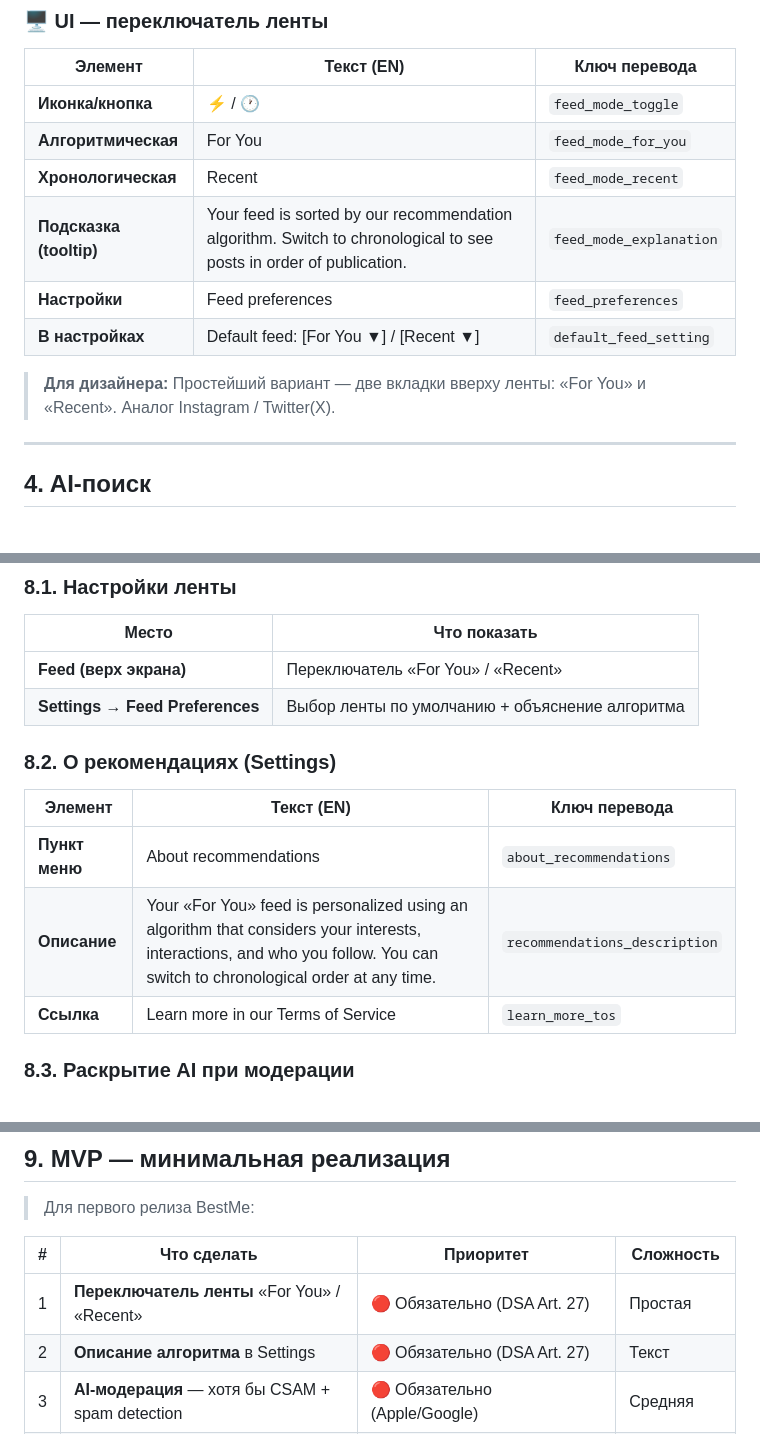
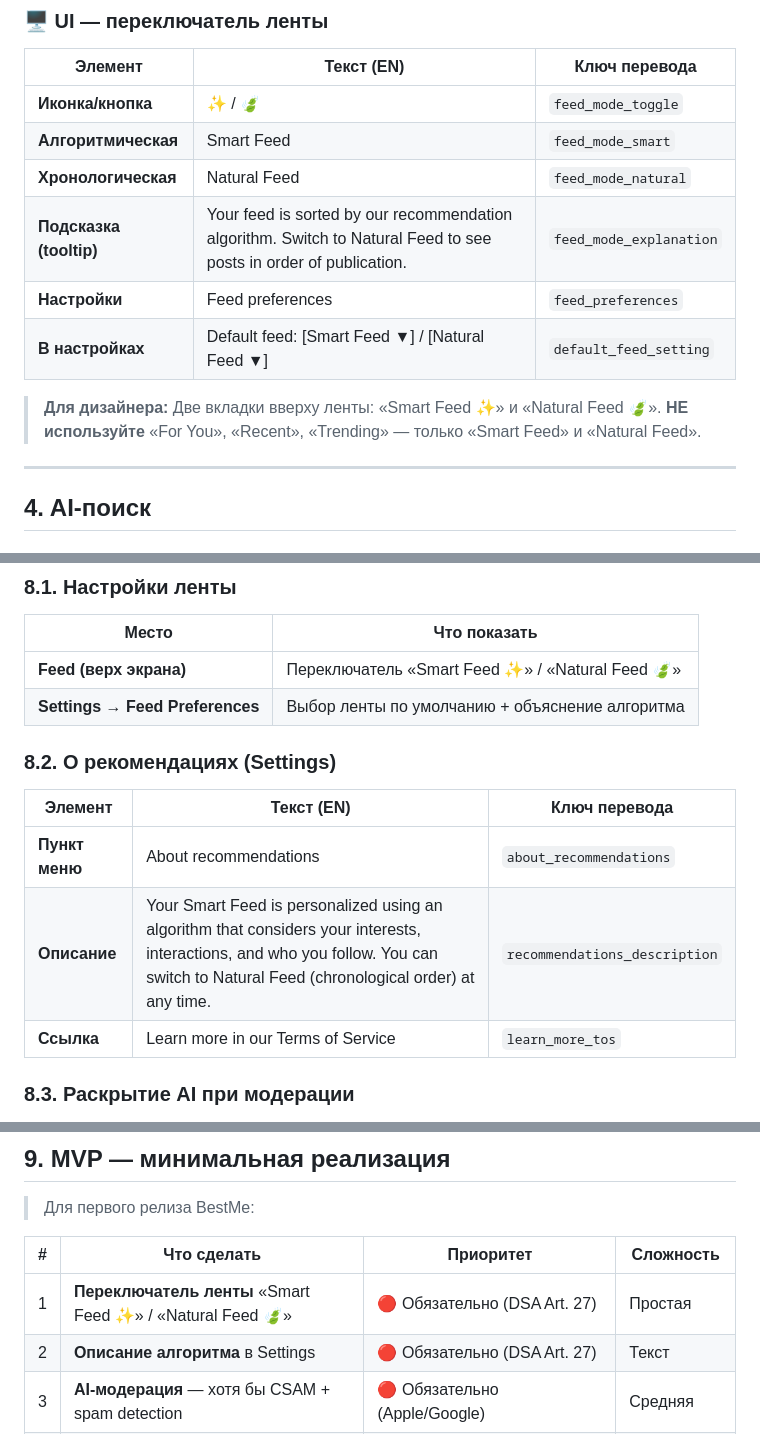
Before and after one commit to BasinMaria/Age-verification-, a Markdown page: docs/AI-ALGORITHMS.md, 3 parts joined by grey strips. Rendered like a GitHub page.

Commit message:
docs: update AI-ALGORITHMS.md - fix terminology to Smart Feed / Natural Feed
Agent-Logs-Url: https://github.com/BasinMaria/Age-verification-/sessions/f8172dea-6fe5-4c8a-8f34-a45d184522ab

Co-authored-by: BasinMaria <17275518+BasinMaria@users.noreply.github.com>

```diff
--- a/docs/AI-ALGORITHMS.md
+++ b/docs/AI-ALGORITHMS.md
@@ -84,14 +84,14 @@
 
 | Элемент | Текст (EN) | Ключ перевода |
 |---|---|---|
-| **Иконка/кнопка** | ⚡ / 🕐 | `feed_mode_toggle` |
-| **Алгоритмическая** | For You | `feed_mode_for_you` |
-| **Хронологическая** | Recent | `feed_mode_recent` |
-| **Подсказка (tooltip)** | Your feed is sorted by our recommendation algorithm. Switch to chronological to see posts in order of publication. | `feed_mode_explanation` |
+| **Иконка/кнопка** | ✨ / 🍃 | `feed_mode_toggle` |
+| **Алгоритмическая** | Smart Feed | `feed_mode_smart` |
+| **Хронологическая** | Natural Feed | `feed_mode_natural` |
+| **Подсказка (tooltip)** | Your feed is sorted by our recommendation algorithm. Switch to Natural Feed to see posts in order of publication. | `feed_mode_explanation` |
 | **Настройки** | Feed preferences | `feed_preferences` |
-| **В настройках** | Default feed: [For You ▼] / [Recent ▼] | `default_feed_setting` |
+| **В настройках** | Default feed: [Smart Feed ▼] / [Natural Feed ▼] | `default_feed_setting` |
 
-> **Для дизайнера:** Простейший вариант — две вкладки вверху ленты: «For You» и «Recent». Аналог Instagram / Twitter(X).
+> **Для дизайнера:** Две вкладки вверху ленты: «Smart Feed ✨» и «Natural Feed 🍃». **НЕ используйте** «For You», «Recent», «Trending» — только «Smart Feed» и «Natural Feed».
 
 ---
 
@@ -255,7 +255,7 @@ For details on prohibited content, see our Community Guidelines.
 
 | Место | Что показать |
 |---|---|
-| **Feed (верх экрана)** | Переключатель «For You» / «Recent» |
+| **Feed (верх экрана)** | Переключатель «Smart Feed ✨» / «Natural Feed 🍃» |
 | **Settings → Feed Preferences** | Выбор ленты по умолчанию + объяснение алгоритма |
 
 ### 8.2. О рекомендациях (Settings)
@@ -263,7 +263,7 @@ For details on prohibited content, see our Community Guidelines.
 | Элемент | Текст (EN) | Ключ перевода |
 |---|---|---|
 | **Пункт меню** | About recommendations | `about_recommendations` |
-| **Описание** | Your «For You» feed is personalized using an algorithm that considers your interests, interactions, and who you follow. You can switch to chronological order at any time. | `recommendations_description` |
+| **Описание** | Your Smart Feed is personalized using an algorithm that considers your interests, interactions, and who you follow. You can switch to Natural Feed (chronological order) at any time. | `recommendations_description` |
 | **Ссылка** | Learn more in our Terms of Service | `learn_more_tos` |
 
 ### 8.3. Раскрытие AI при модерации
@@ -286,7 +286,7 @@ For details on prohibited content, see our Community Guidelines.
 
 | # | Что сделать | Приоритет | Сложность |
 |---|---|---|---|
-| 1 | **Переключатель ленты** «For You» / «Recent» | 🔴 Обязательно (DSA Art. 27) | Простая |
+| 1 | **Переключатель ленты** «Smart Feed ✨» / «Natural Feed 🍃» | 🔴 Обязательно (DSA Art. 27) | Простая |
 | 2 | **Описание алгоритма** в Settings | 🔴 Обязательно (DSA Art. 27) | Текст |
 | 3 | **AI-модерация** — хотя бы CSAM + spam detection | 🔴 Обязательно (Apple/Google) | Средняя |
 | 4 | **Уведомление** «решение AI + апелляция» при удалении | 🔴 Обязательно (GDPR Art. 22, DSA Art. 17) | Простая |
```
Also changed, not shown: other parts of docs/AI-ALGORITHMS.md (+1 -1 lines).
